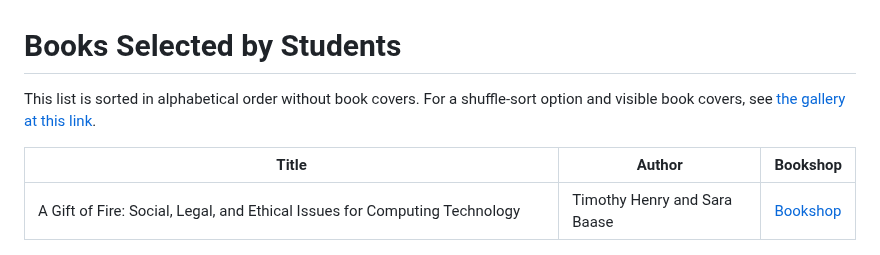
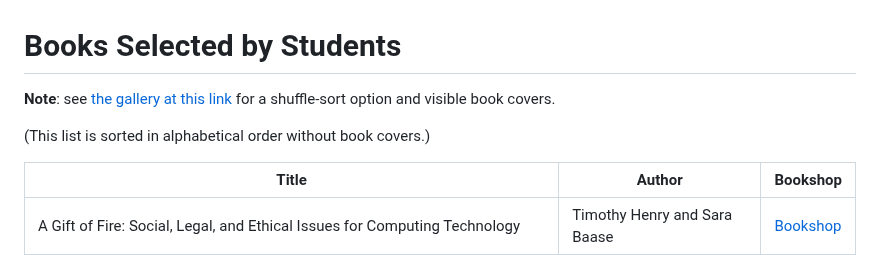
Before and after one commit to jackbandy/ethical-issues-in-computing-fall-2025-uic, a Markdown page: galleries/README.md, the part around the change. Rendered like a GitHub page.

Commit message:
Revise gallery note

```diff
--- a/galleries/README.md
+++ b/galleries/README.md
@@ -1,5 +1,7 @@
 # Books Selected by Students
-This list is sorted in alphabetical order without book covers. For a shuffle-sort option and visible book covers, see [the gallery at this link](https://raw.githack.com/jackbandy/ethical-issues-in-computing-fall-2025-uic/main/galleries/books.html).
+**Note**: see [the gallery at this link](https://raw.githack.com/jackbandy/ethical-issues-in-computing-fall-2025-uic/main/galleries/books.html) for a shuffle-sort option and visible book covers.
+
+(This list is sorted in alphabetical order without book covers.)
 
 | Title | Author | Bookshop |
 |-------|---------|----------|
```
